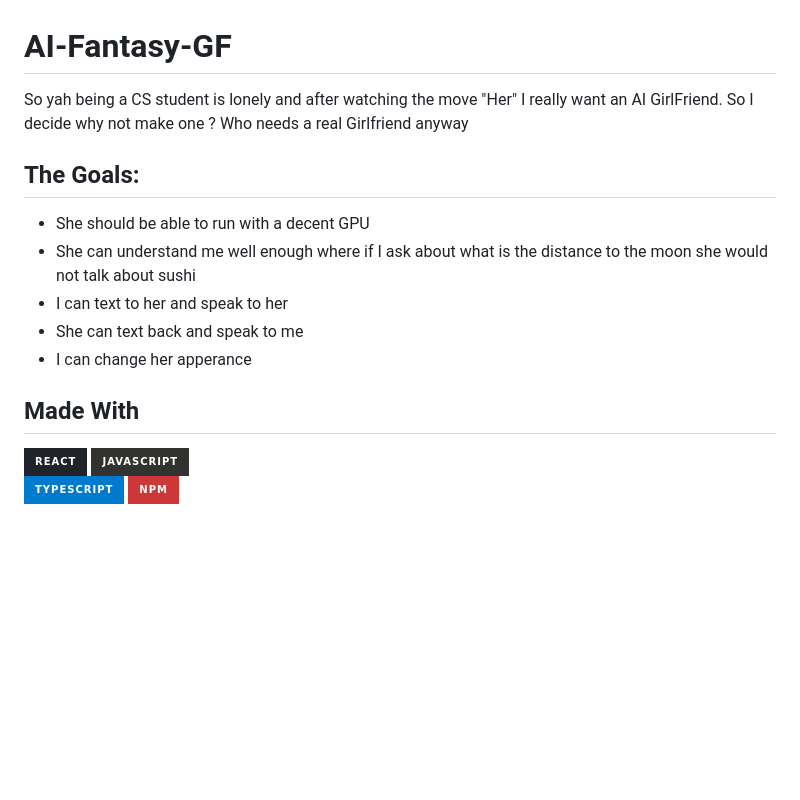
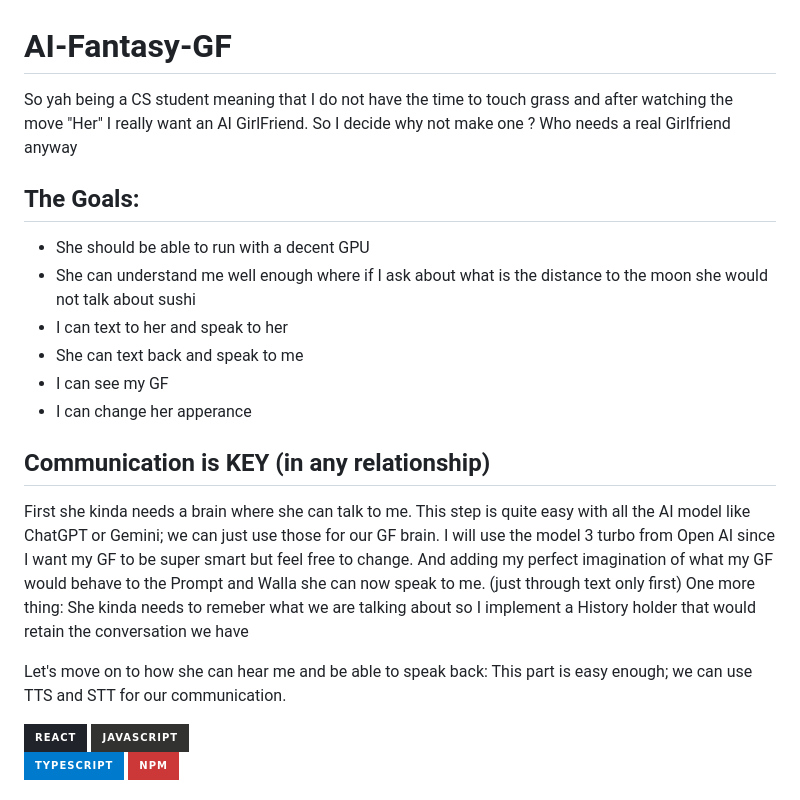
Before and after one commit to Hieu181101/AI-fantasy-GF, a Markdown page: README.md, the part around the change. GitHub-like rendering; badges without logos; blank space fills up the shorter version.

```diff
--- a/README.md
+++ b/README.md
@@ -1,14 +1,22 @@
 # AI-Fantasy-GF
-So yah being a CS student is lonely and after watching the move "Her" I really want an AI GirlFriend. So I decide why not make one ? Who needs a real Girlfriend anyway
+So yah being a CS student meaning that I do not have the time to touch grass and after watching the move "Her" I really want an AI GirlFriend. So I decide why not make one ? Who needs a real Girlfriend anyway
 
 ## The Goals:
 - She should be able to run with a decent GPU
 - She can understand me well enough where if I ask about what is the distance to the moon she would not talk about sushi
 - I can text to her and speak to her
 - She can text back and speak to me
+- I can see my GF
 - I can change her apperance
 
-## Made With
+## Communication is KEY (in any relationship)
+First she kinda needs a brain where she can talk to me. This step is quite easy with all the AI model like ChatGPT or Gemini; we can just use those for our GF brain. I will use the model 3 turbo from Open AI since I want my GF to be super smart but feel free to change.
+And adding my perfect imagination of what my GF would behave to the Prompt and Walla she can now speak to me. (just through text only first)
+One more thing: She kinda needs to remeber what we are talking about so I implement a History holder that would retain the conversation we have
+
+Let's move on to how she can hear me and be able to speak back: This part is easy enough; we can use TTS and STT for our communication.
+
+
 
 <div>
   <img src="https://img.shields.io/badge/react-%2320232a.svg?style=for-the-badge&logo=react&logoColor=%2361DAFB" alt="react icon">
```
